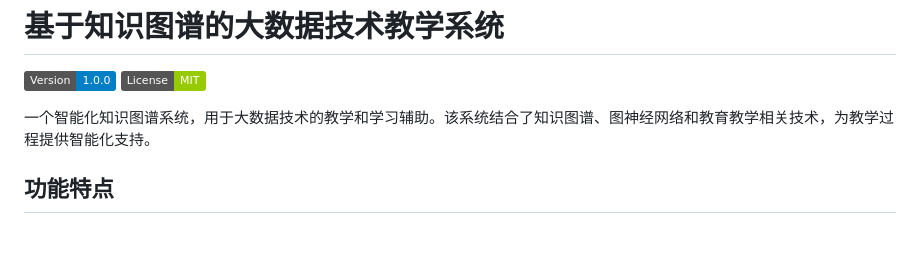
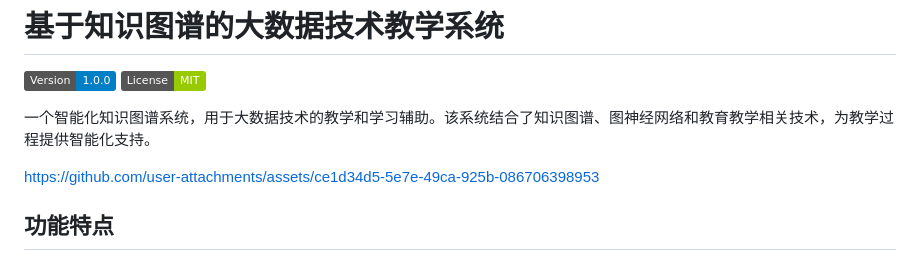
Before and after one commit to wangpengyu321/project2, a Markdown page: README.md, the part around the change. Rendered like a GitHub page; badges without logos; blank space fills up the shorter version.

```diff
--- a/README.md
+++ b/README.md
@@ -4,6 +4,10 @@
 ![License](https://img.shields.io/badge/License-MIT-green)
 
 一个智能化知识图谱系统，用于大数据技术的教学和学习辅助。该系统结合了知识图谱、图神经网络和教育教学相关技术，为教学过程提供智能化支持。
+
+
+https://github.com/user-attachments/assets/ce1d34d5-5e7e-49ca-925b-086706398953
+
 
 ## 功能特点
 
```
